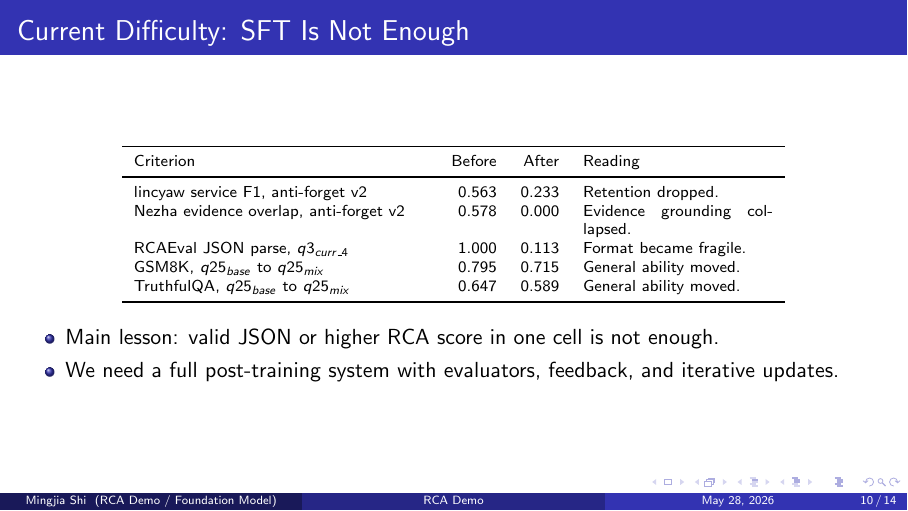
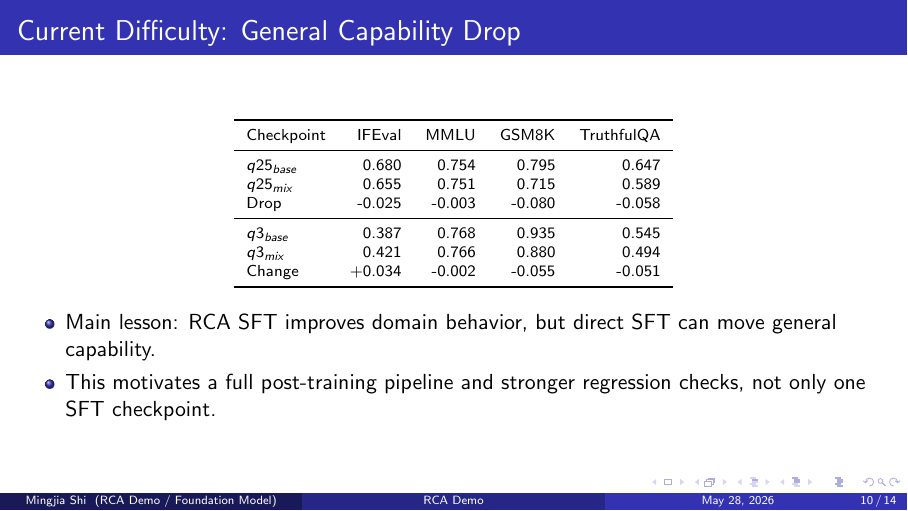
Before and after one commit to BDeMo/research-notes, LaTeX slides (notes/plans/08-model-outputs-delta-w/slides/main_brief_project.tex, which reads notes/plans/08-model-outputs-delta-w/slides/brief/project/demo-intro-2026-05-27.tex): page 10 of 14. Compiled offline with pdfLaTeX.

Commit message:
plan08: remove anti-forget slide details
Co-authored-by: Cursor <cursoragent@cursor.com>

```diff
--- a/notes/plans/08-model-outputs-delta-w/slides/brief/project/demo-intro-2026-05-27.tex
+++ b/notes/plans/08-model-outputs-delta-w/slides/brief/project/demo-intro-2026-05-27.tex
@@ -171,26 +171,29 @@
   \end{itemize}
 \end{frame}
 
-\begin{frame}{Current Difficulty: SFT Is Not Enough}
+\begin{frame}{Current Difficulty: General Capability Drop}
   \scriptsize
   \begin{table}
-    \begin{tabular}{p{0.34\textwidth}rrp{0.22\textwidth}}
+    \begin{tabular}{lrrrr}
       \toprule
-      Criterion & Before & After & Reading \\
+      Checkpoint & IFEval & MMLU & GSM8K & TruthfulQA \\
       \midrule
-      lincyaw service F1, anti-forget v2 & 0.563 & 0.233 & Retention dropped. \\
-      Nezha evidence overlap, anti-forget v2 & 0.578 & 0.000 & Evidence grounding collapsed. \\
-      RCAEval JSON parse, $q3_{curr\_4}$ & 1.000 & 0.113 & Format became fragile. \\
-      GSM8K, $q25_{base}$ to $q25_{mix}$ & 0.795 & 0.715 & General ability moved. \\
-      TruthfulQA, $q25_{base}$ to $q25_{mix}$ & 0.647 & 0.589 & General ability moved. \\
+      $q25_{base}$ & 0.680 & 0.754 & 0.795 & 0.647 \\
+      $q25_{mix}$ & 0.655 & 0.751 & 0.715 & 0.589 \\
+      Drop & -0.025 & -0.003 & -0.080 & -0.058 \\
+      \midrule
+      $q3_{base}$ & 0.387 & 0.768 & 0.935 & 0.545 \\
+      $q3_{mix}$ & 0.421 & 0.766 & 0.880 & 0.494 \\
+      Change & +0.034 & -0.002 & -0.055 & -0.051 \\
       \bottomrule
     \end{tabular}
   \end{table}
   \normalsize
   \begin{itemize}
-    \item Main lesson: valid JSON or higher RCA score in one cell is not enough.
-    \item We need a full post-training system with evaluators, feedback, and
-      iterative updates.
+    \item Main lesson: RCA SFT improves domain behavior, but direct SFT can move
+      general capability.
+    \item This motivates a full post-training pipeline and stronger regression
+      checks, not only one SFT checkpoint.
   \end{itemize}
 \end{frame}
 
```
Also changed, not shown: notes/plans/08-model-outputs-delta-w/slides/brief/project/2026-05-w04.tex (+0 -33 lines), notes/plans/08-model-outputs-delta-w/slides/weekly/2026-05-w04.tex (+7 -6 lines).
